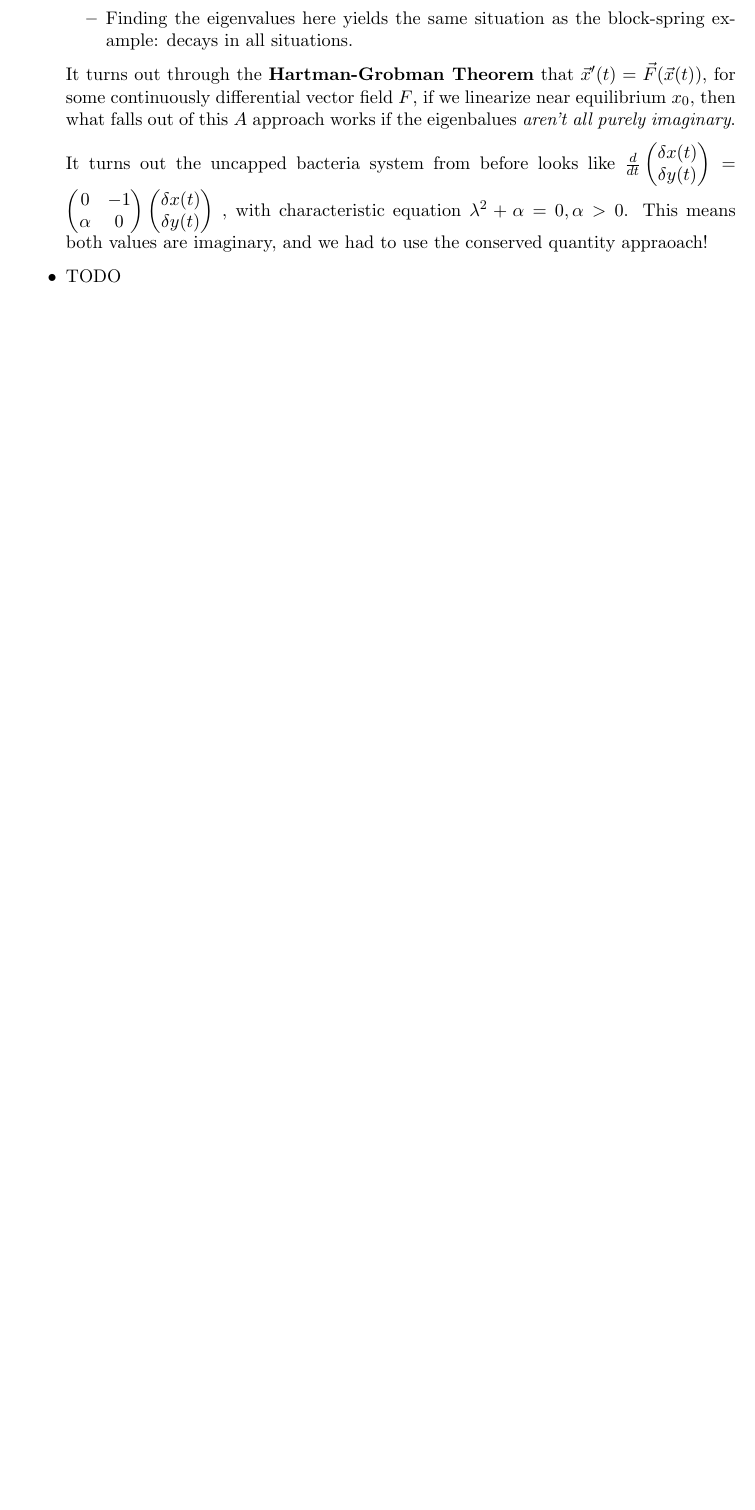
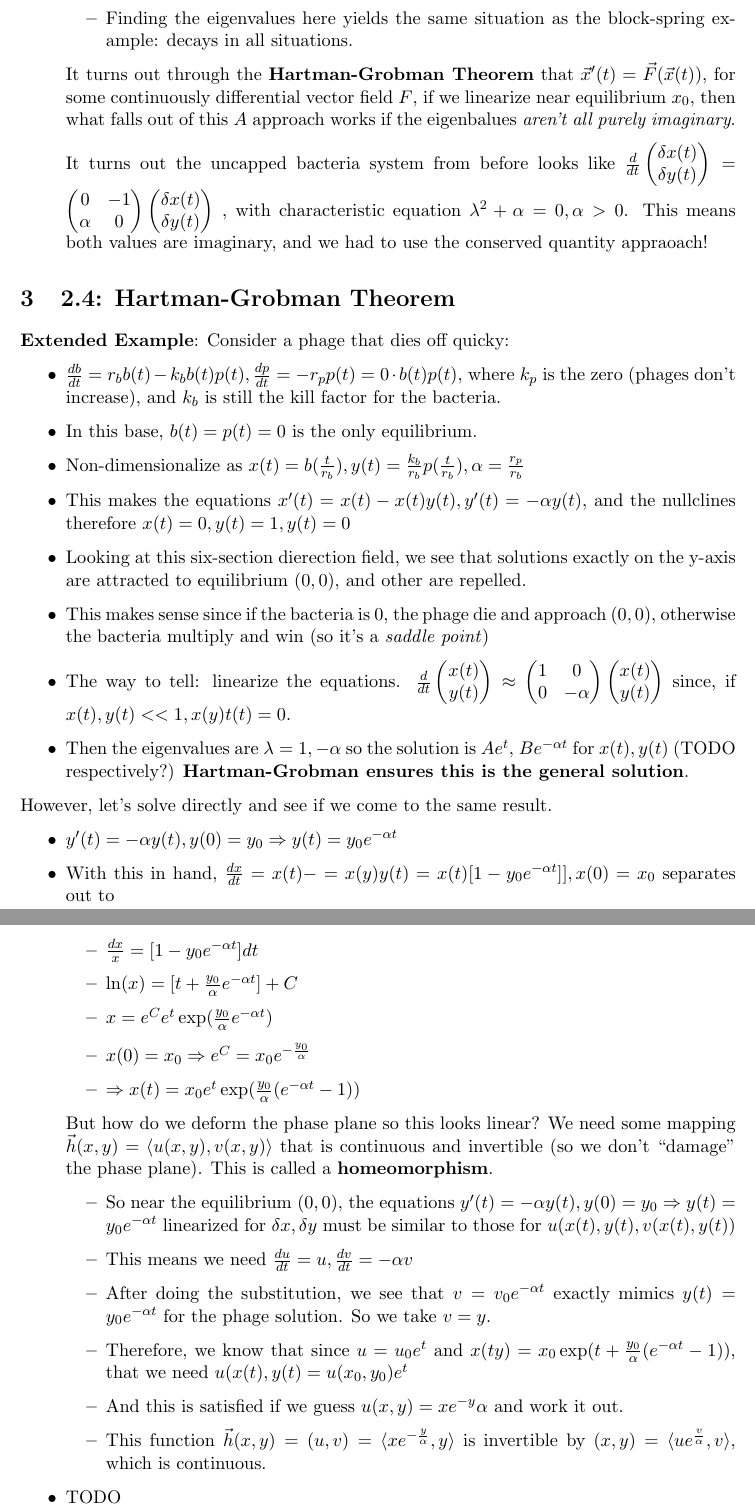
Before and after one commit to fettermania/mathnotes, a LaTeX document (diffeq2/diffeq2.tex): part of page 9 of 9 before the commit and two parts of pages 9 and 10 of 10 after it, the two joined at a grey line, cut so that both start at the same text, the shorter picture padded with empty space. Compiled offline with pdfLaTeX.

Commit message:
Diff Eq II Up through 2.4: Hartman-Grobman Theorem

```diff
--- a/diffeq2/diffeq2.tex
+++ b/diffeq2/diffeq2.tex
@@ -279,6 +279,45 @@ It turns out the uncapped bacteria system from before looks like $\frac{d}{dt} \
 
 \end{itemize}
 
+\section{2.4: Hartman-Grobman Theorem}
+
+\textbf{Extended Example}: Consider a phage that dies off quicky:
+\begin{itemize}
+\item $\frac{db}{dt} = r_bb(t)-k_bb(t)p(t), \frac{dp}{dt} = -r_pp(t) = 0 \cdot b(t)p(t)$, where $k_p$ is the zero (phages don't increase), and $k_b$ is still the kill factor for the bacteria.
+\item In this base, $b(t) = p(t) = 0$ is the only equilibrium.
+\item Non-dimensionalize as $x(t) = b(\frac{t}{r_b}), y(t) = \frac{k_b}{r_b}p(\frac{t}{r_b}), \alpha = \frac{r_p}{r_b}$
+\item This makes the equations $x'(t) = x(t) - x(t)y(t), y'(t) = -\alpha y(t)$, and the nullclines therefore $x(t) = 0, y(t) = 1, y(t) = 0$
+\item Looking at this six-section dierection field, we see that solutions exactly on the y-axis are attracted to equilibrium $(0,0)$, and other are repelled.
+\item This makes sense since if the bacteria is 0, the phage die and approach $(0,0)$, otherwise the bacteria multiply and win (so it's a \emph{saddle point})
+\item The way to tell: linearize the equations.  $\frac{d}{dt} \begin{pmatrix} x(t) \\ y(t) \end{pmatrix} \approx \begin{pmatrix} 1 & 0 \\ 0 & -\alpha \end{pmatrix}  \begin{pmatrix} x(t) \\ y(t) \end{pmatrix} $ since, if $x(t), y(t) << 1,  x(y)t(t) = 0$.
+\item Then the eigenvalues are $\lambda = 1, -\alpha$ so the solution is $Ae^t$,  $Be^{-\alpha t}$ for $x(t), y(t)$ (TODO respectively?) \textbf{Hartman-Grobman ensures this is the general solution}.
+ \end{itemize}
+
+However, let's solve directly and see if we come to the same result.
+\begin{itemize}
+\item $y'(t) = -\alpha y(t), y(0) = y_0 \Rightarrow y(t) = y_0 e^{-\alpha t}$
+\item With this in hand, $\frac{dx}{dt} = x(t) -= x(y)y(t) = x(t)[1-y_0e^{-\alpha t}]] , x(0) = x_0$ separates out to
+\begin{itemize}
+\item $\frac{dx}{x} = [1-y_0e^{-\alpha t}]dt $
+\item $\ln(x) = [t + \frac{y_0}{\alpha}e^{-\alpha t}] + C $
+\item $x = e^Ce^t \exp(\frac{y_0}{\alpha}e^{-\alpha t})$
+\item $x(0) = x_0 \Rightarrow e^C = x_0e^{-\frac{y_0}{\alpha}}$
+\item $\Rightarrow x(t) = x_0 e^t \exp(\frac{y_0}{\alpha}(e^{-\alpha t} - 1))$
+\end{itemize}
+
+But how do we deform the phase plane so this looks linear?  We need some mapping $\vec{h}(x,y) = \langle u(x,y), v(x,y) \rangle$ that is continuous and invertible (so we don't ``damage'' the phase plane).  This is called a \textbf{homeomorphism}.
+\begin{itemize}
+\item So near the equilibrium $(0,0)$, the equations  $y'(t) = -\alpha y(t), y(0) = y_0 \Rightarrow y(t) = y_0 e^{-\alpha t}$ linearized for $\delta x, \delta y$ must be similar to those for $u(x(t), y(t), v(x(t), y(t))$
+\item This means we need $\frac{du}{dt} = u, \frac{dv}{dt} = -\alpha v$
+\item After doing the substitution, we see that $v = v_0e^{-\alpha t}$ exactly mimics $y(t) = y_0 e^{-\alpha t}$ for the phage solution.  So we take $v = y$.
+\item Therefore, we know that since $u = u_0e^t$ and $x(ty) = x_0 \exp(t + \frac{y_0}{\alpha}(e^{-\alpha t} - 1))$, that we need $u(x(t), y(t) = u(x_0, y_0)e^t$
+\item And this is satisfied if we guess $u(x,y) = xe^{-y}{\alpha}$ and work it out.
+\item This function $\vec{h}(x,y) = (u, v) = \langle xe^{-\frac{y}{\alpha}}, y \rangle $ is invertible by $(x,y) = \langle ue^{\frac{v}{\alpha}} , v \rangle$, which is continuous.
+\end{itemize}
+
+\end{itemize}
+
+
 \begin{itemize}
 \item TODO
 \end{itemize}
```
Also changed, not shown: diffeq2/diffeq2.pdf.
